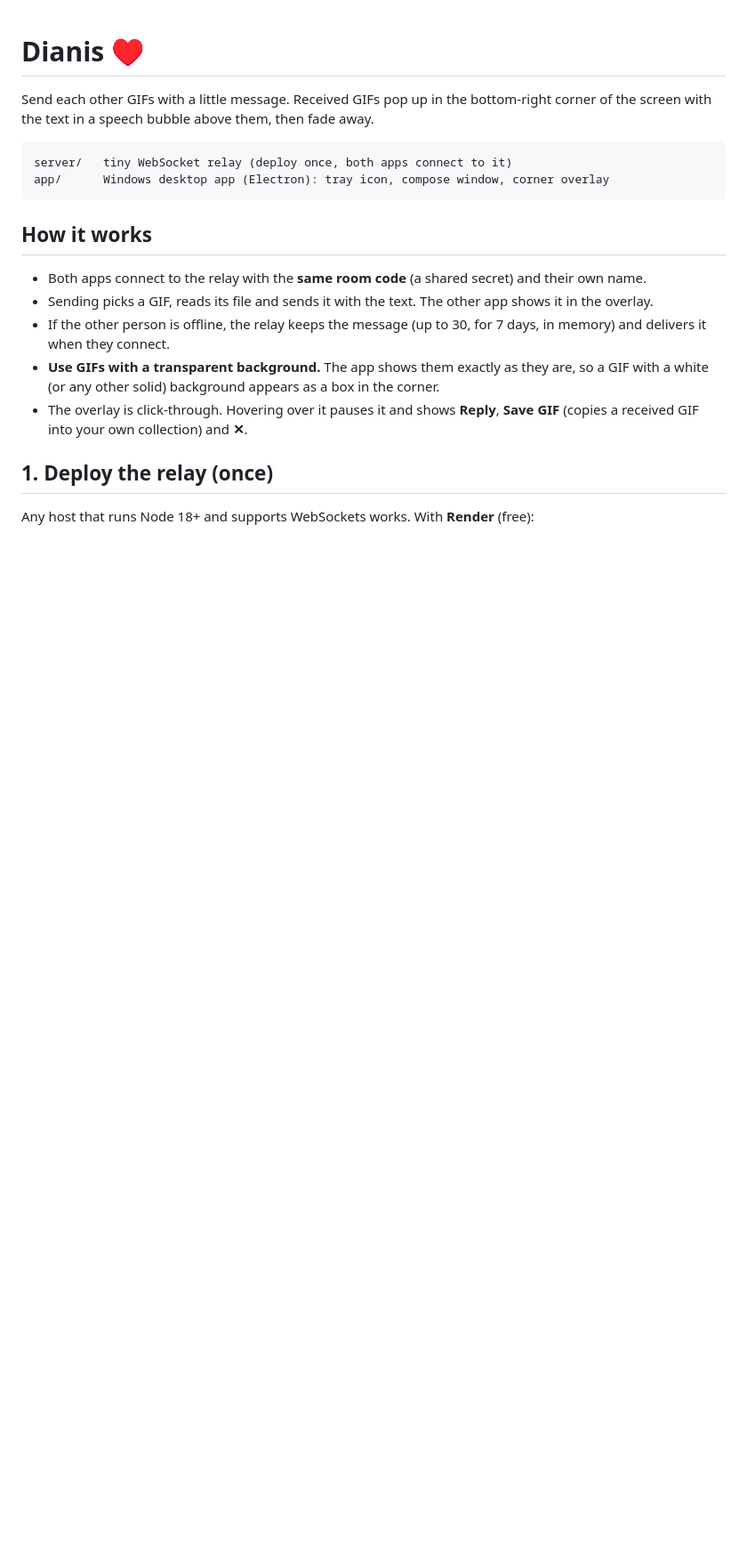
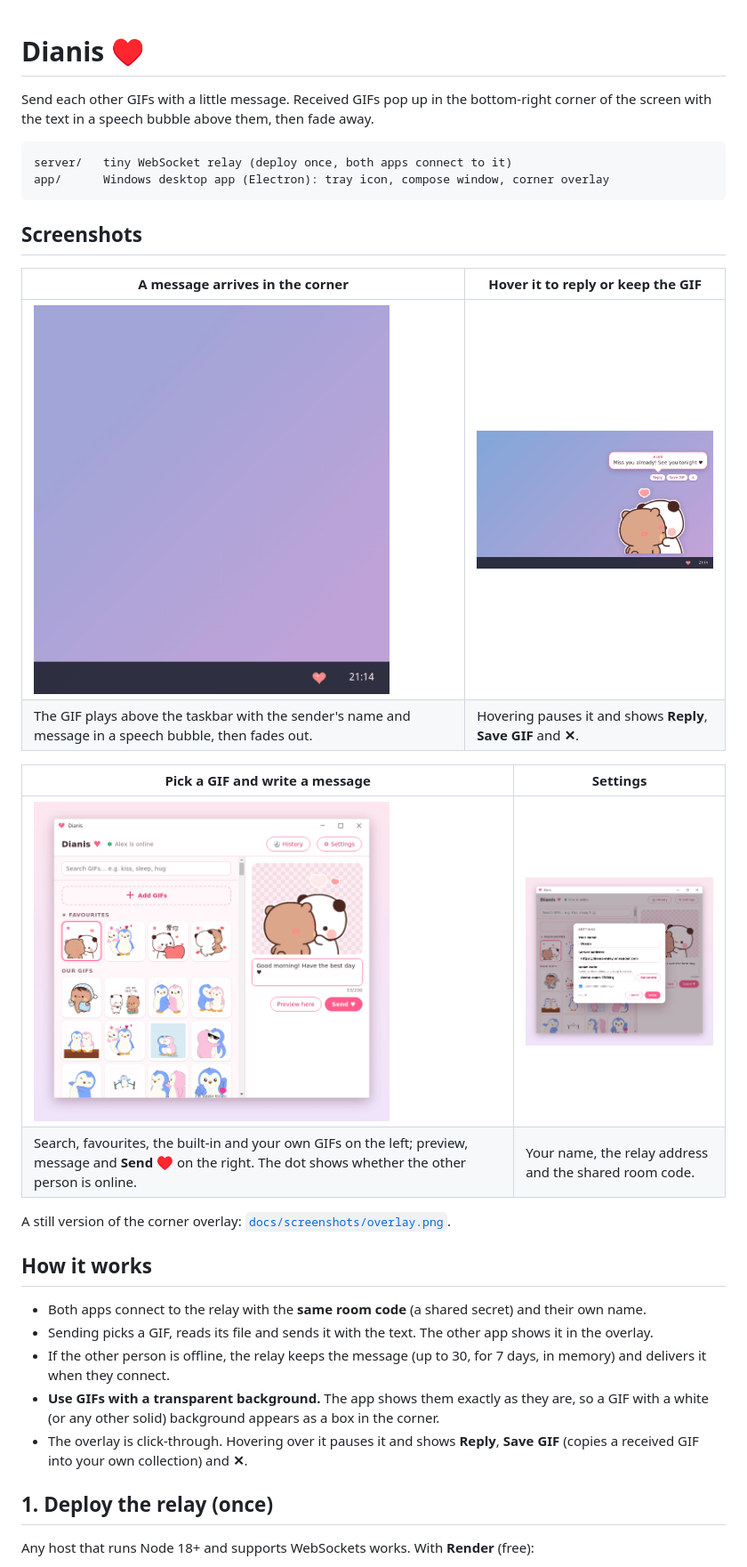
Before and after one commit to Renis032/DianisCommunication, a Markdown page: README.md, the part around the change. Shown: that part at 89% size. GitHub-like rendering; pictures changed too: docs/screenshots/composer.png (added), docs/screenshots/overlay-hover.png (added), docs/screenshots/overlay.gif (added); blank space fills up the shorter version.

````diff
--- a/README.md
+++ b/README.md
@@ -7,6 +7,20 @@ screen with the text in a speech bubble above them, then fade away.
 server/   tiny WebSocket relay (deploy once, both apps connect to it)
 app/      Windows desktop app (Electron): tray icon, compose window, corner overlay
 ```
+
+## Screenshots
+
+| A message arrives in the corner | Hover it to reply or keep the GIF |
+|---|---|
+| <img src="docs/screenshots/overlay.gif" alt="A GIF pops up in the bottom-right corner with the message in a speech bubble, then fades away" width="400"> | <img src="docs/screenshots/overlay-hover.png" alt="Hovering the overlay shows Reply, Save GIF and ✕" width="400"> |
+| The GIF plays above the taskbar with the sender's name and message in a speech bubble, then fades out. | Hovering pauses it and shows **Reply**, **Save GIF** and **✕**. |
+
+| Pick a GIF and write a message | Settings |
+|---|---|
+| <img src="docs/screenshots/composer.png" alt="Compose window: GIF library with search, favourites and Our GIFs on the left, preview, message box and Send on the right" width="400"> | <img src="docs/screenshots/settings.png" alt="Settings dialog with name, server address, room code and Start with Windows" width="400"> |
+| Search, favourites, the built-in and your own GIFs on the left; preview, message and **Send ♥** on the right. The dot shows whether the other person is online. | Your name, the relay address and the shared room code. |
+
+A still version of the corner overlay: [`docs/screenshots/overlay.png`](docs/screenshots/overlay.png).
 
 ## How it works
 
````
Also changed, not shown: docs/screenshots/overlay.png (added).
